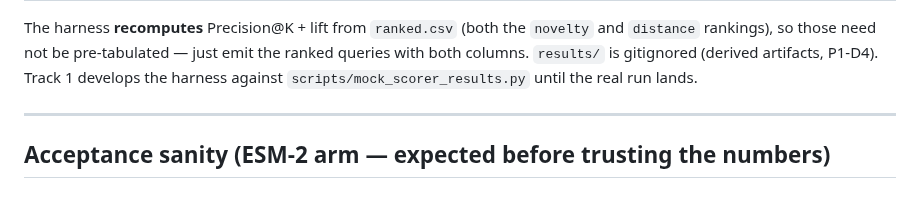
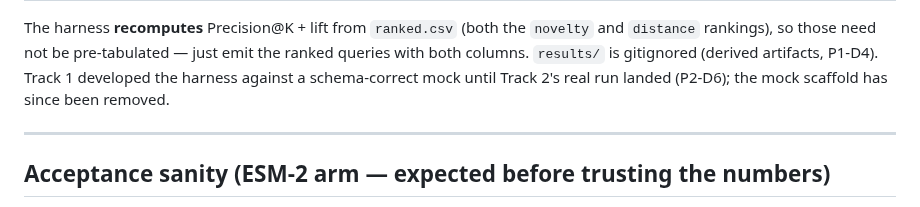
Before and after one commit to Ganglet/Obscuron, a Markdown page: docs/Track2_Phase2_scoring_handoff.md, the part around the change. GitHub-like rendering.

```diff
--- a/docs/Track2_Phase2_scoring_handoff.md
+++ b/docs/Track2_Phase2_scoring_handoff.md
@@ -142,8 +142,8 @@ paper figures. Emit them verbatim, one set per arm (`{arm}` ∈ `esm2`, `genos_m
 The harness **recomputes** Precision@K + lift from `ranked.csv` (both the `novelty`
 and `distance` rankings), so those need not be pre-tabulated — just emit the ranked
 queries with both columns. `results/` is gitignored (derived artifacts, P1-D4).
-Track 1 develops the harness against `scripts/mock_scorer_results.py` until the real
-run lands.
+Track 1 developed the harness against a schema-correct mock until Track 2's real run
+landed (P2-D6); the mock scaffold has since been removed.
 
 ---
 
```
Also changed, not shown: docs/Track1_phase4_extension_design.md (added, +145 -0 lines).
